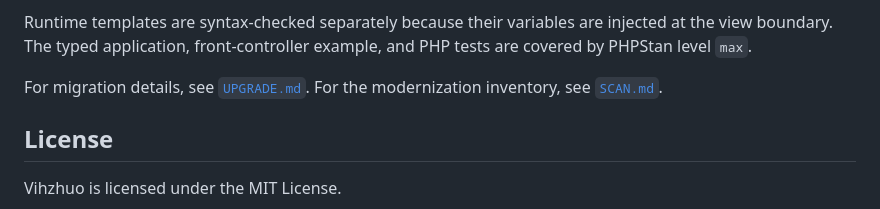
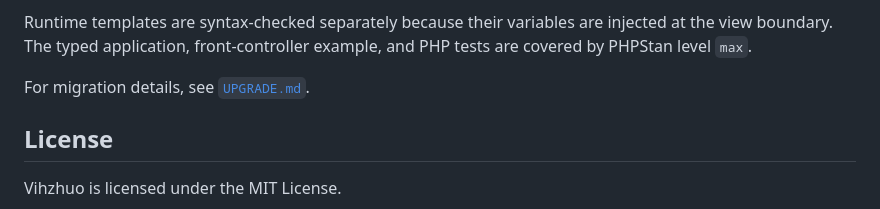
Before and after one commit to nomadicjosh/vihzhuo, a Markdown page: README.md, the part around the change. GitHub-like rendering.

Commit message:
Removed the scan message from readme.
Signed-off-by: Joshua Parker <joshua@joshuaparker.dev>

```diff
--- a/README.md
+++ b/README.md
@@ -1191,7 +1191,7 @@ The browser integration smoke test is [`tests/Browser/grapesjs-smoke.html`](test
 
 Runtime templates are syntax-checked separately because their variables are injected at the view boundary. The typed application, front-controller example, and PHP tests are covered by PHPStan level `max`.
 
-For migration details, see [`UPGRADE.md`](UPGRADE.md). For the modernization inventory, see [`SCAN.md`](SCAN.md).
+For migration details, see [`UPGRADE.md`](UPGRADE.md).
 
 ## License
 
```
